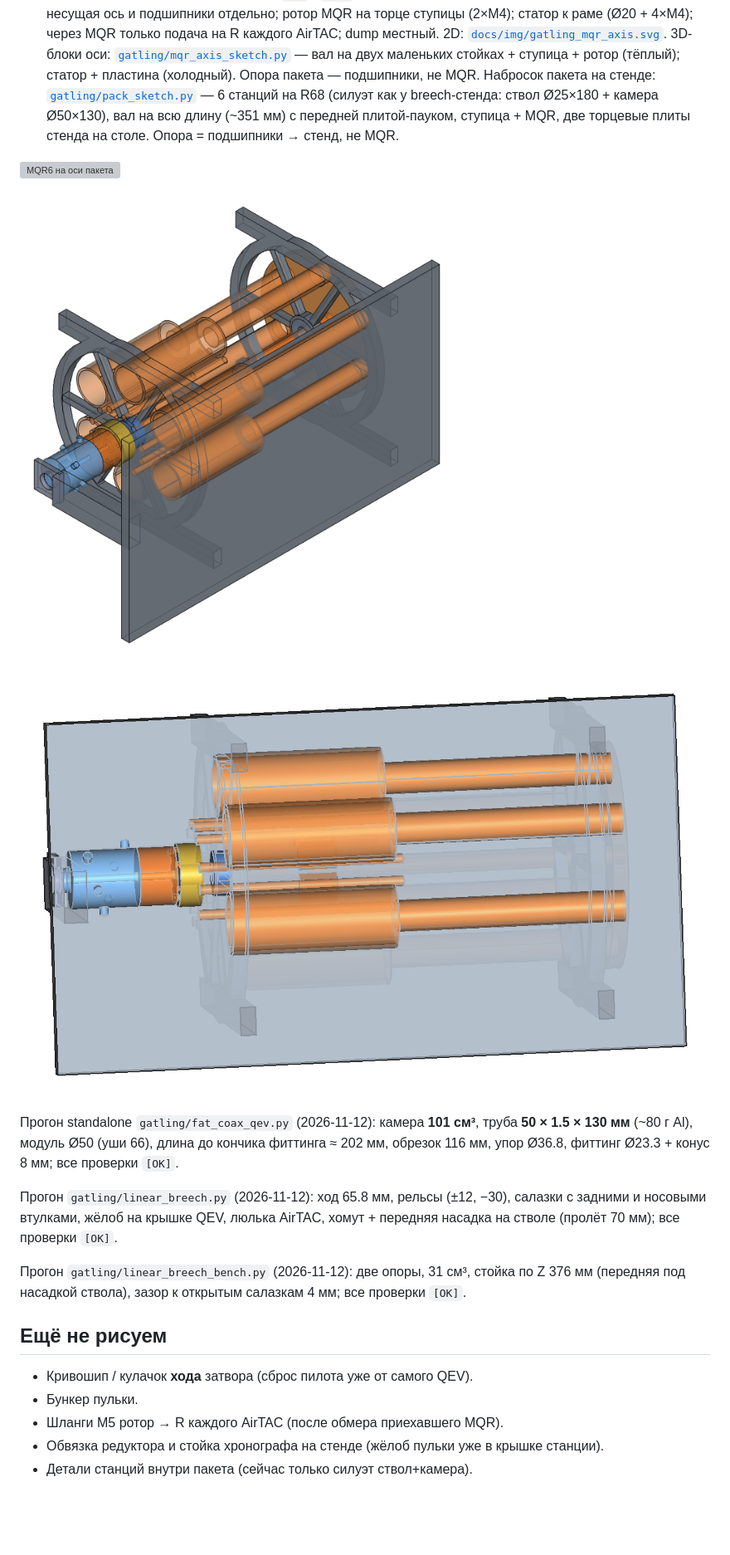
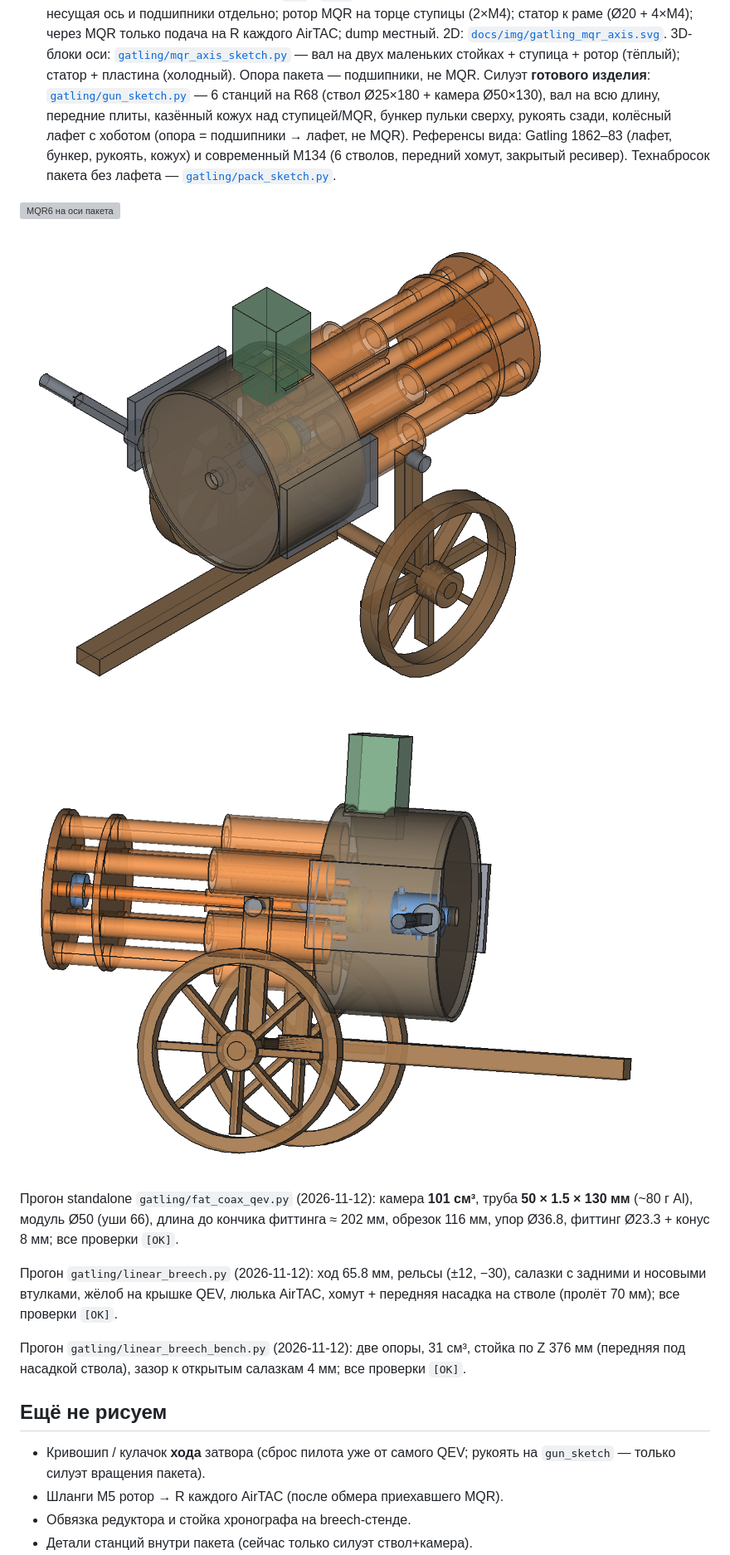
Before and after one commit to DurandalCode/ratling, a Markdown page: docs/gatling.md, the part around one of its changes. Shown at 83% size. Drawn GitHub-style; pictures changed too: docs/img/gatling_gun_product_3d.png (added), docs/img/gatling_gun_product_side.png (added); blank space fills up the shorter version; grey boxes are pictures that could not be loaded.

```diff
--- a/docs/gatling.md
+++ b/docs/gatling.md
@@ -65,16 +67,19 @@
     3D-блоки оси: [`gatling/mqr_axis_sketch.py`](../gatling/mqr_axis_sketch.py) — вал на
     двух маленьких стойках + ступица + ротор (тёплый); статор + пластина (холодный).
     Опора пакета — подшипники, не MQR.
-    Набросок пакета на стенде: [`gatling/pack_sketch.py`](../gatling/pack_sketch.py) —
-    6 станций на R68 (силуэт как у breech-стенда: ствол Ø25×180 + камера Ø50×130),
-    вал на всю длину (~351 мм) с передней плитой-пауком, ступица + MQR, две торцевые
-    плиты стенда на столе. Опора = подшипники → стенд, не MQR.
+    Силуэт **готового изделия**: [`gatling/gun_sketch.py`](../gatling/gun_sketch.py) —
+    6 станций на R68 (ствол Ø25×180 + камера Ø50×130), вал на всю длину, передние
+    плиты, казённый кожух над ступицей/MQR, бункер пульки сверху, рукоять сзади,
+    колёсный лафет с хоботом (опора = подшипники → лафет, не MQR). Референсы вида:
+    Gatling 1862–83 (лафет, бункер, рукоять, кожух) и современный M134 (6 стволов,
+    передний хомут, закрытый ресивер). Технабросок пакета без лафета —
+    [`gatling/pack_sketch.py`](../gatling/pack_sketch.py).
 
 ![MQR6 на оси пакета](img/gatling_mqr_axis.svg)
 
-![Пакет на стенде, iso](img/gatling_pack_3d.png)
+![Готовый гатлинг, iso](img/gatling_gun_product_3d.png)
 
-![Пакет на стенде, сбоку](img/gatling_pack_3d_side.png)
+![Готовый гатлинг, сбоку](img/gatling_gun_product_side.png)
 
 Прогон standalone `gatling/fat_coax_qev.py` (2026-11-12): камера **101 см³**, труба
 **50 × 1.5 × 130 мм** (~80 г Al), модуль Ø50 (уши 66), длина до кончика фиттинга ≈ 202 мм,
@@ -89,8 +94,8 @@
 
 ## Ещё не рисуем
 
-- Кривошип / кулачок **хода** затвора (сброс пилота уже от самого QEV).
-- Бункер пульки.
+- Кривошип / кулачок **хода** затвора (сброс пилота уже от самого QEV; рукоять на
+  `gun_sketch` — только силуэт вращения пакета).
 - Шланги M5 ротор → R каждого AirTAC (после обмера приехавшего MQR).
-- Обвязка редуктора и стойка хронографа на стенде (жёлоб пульки уже в крышке станции).
+- Обвязка редуктора и стойка хронографа на breech-стенде.
 - Детали станций внутри пакета (сейчас только силуэт ствол+камера).
```
Also changed, not shown: other parts of docs/gatling.md (+6 -2 lines), docs/status.md (+3 -2 lines), 1 other file.
